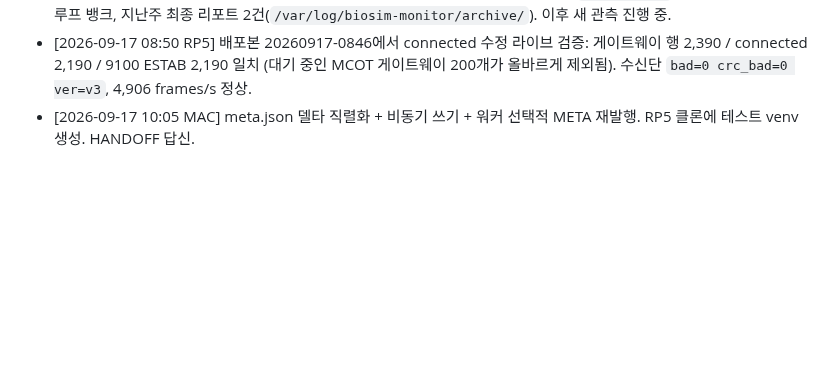
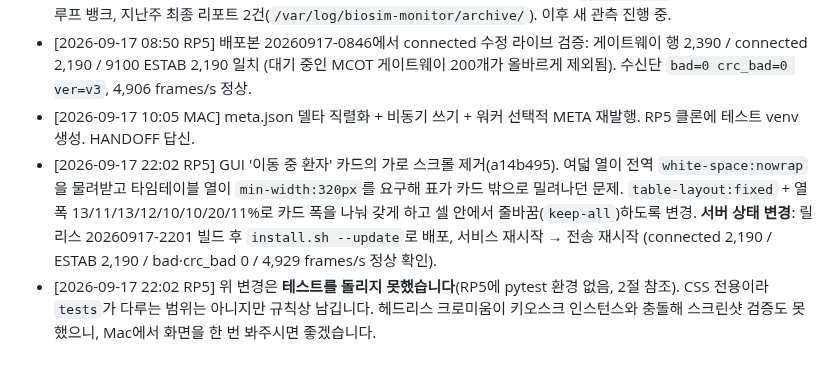
Before and after one commit to uxaipark/biomonitor_simulator, a Markdown page: docs/HANDOFF.md, the part around the change. Drawn GitHub-style; blank space fills up the shorter version.

Commit message:
HANDOFF: 이동 중 환자 카드 폭 수정 배포 기록 (서버 재시작 포함)
Co-Authored-By: Claude Opus 5 <noreply@anthropic.com>

```diff
--- a/docs/HANDOFF.md
+++ b/docs/HANDOFF.md
@@ -58,3 +58,5 @@
 - [2026-09-17 08:50 RP5] **서버 상태 변경**: 09-17 08:2x에 관측 데이터를 전량 리셋했습니다 — 캡처 198GB(20파일, v3 사고의 손상 구간 포함) 및 지표 CSV 447MB 삭제, 엔진 카운터 초기화 후 재기동. 보존: `emulator.db`(환자 2만 로스터·이력), 루프 뱅크, 지난주 최종 리포트 2건(`/var/log/biosim-monitor/archive/`). 이후 새 관측 진행 중.
 - [2026-09-17 08:50 RP5] 배포본 20260917-0846에서 connected 수정 라이브 검증: 게이트웨이 행 2,390 / connected 2,190 / 9100 ESTAB 2,190 일치 (대기 중인 MCOT 게이트웨이 200개가 올바르게 제외됨). 수신단 `bad=0 crc_bad=0 ver=v3`, 4,906 frames/s 정상.
 - [2026-09-17 10:05 MAC] meta.json 델타 직렬화 + 비동기 쓰기 + 워커 선택적 META 재발행. RP5 클론에 테스트 venv 생성. HANDOFF 답신.
+- [2026-09-17 22:02 RP5] GUI '이동 중 환자' 카드의 가로 스크롤 제거(a14b495). 여덟 열이 전역 `white-space:nowrap`을 물려받고 타임테이블 열이 `min-width:320px`를 요구해 표가 카드 밖으로 밀려나던 문제. `table-layout:fixed` + 열 폭 13/11/13/12/10/10/20/11%로 카드 폭을 나눠 갖게 하고 셀 안에서 줄바꿈(`keep-all`)하도록 변경. **서버 상태 변경**: 릴리스 20260917-2201 빌드 후 `install.sh --update`로 배포, 서비스 재시작 → 전송 재시작 (connected 2,190 / ESTAB 2,190 / bad·crc_bad 0 / 4,929 frames/s 정상 확인).
+- [2026-09-17 22:02 RP5] 위 변경은 **테스트를 돌리지 못했습니다**(RP5에 pytest 환경 없음, 2절 참조). CSS 전용이라 `tests`가 다루는 범위는 아니지만 규칙상 남깁니다. 헤드리스 크로미움이 키오스크 인스턴스와 충돌해 스크린샷 검증도 못 했으니, Mac에서 화면을 한 번 봐주시면 좋겠습니다.
```
